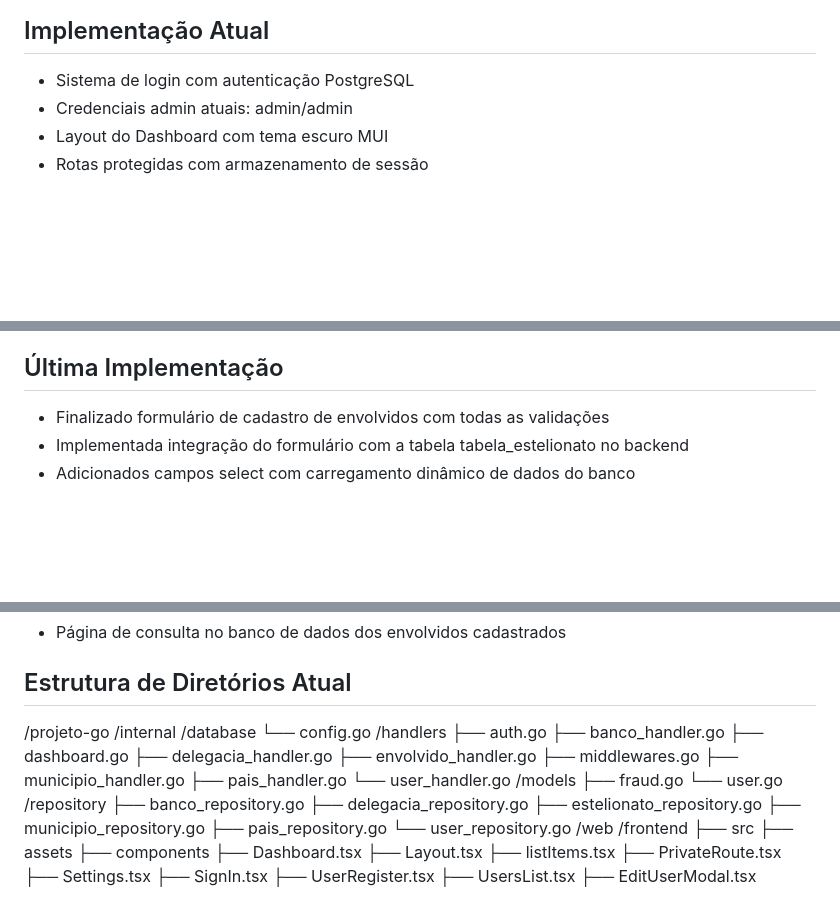
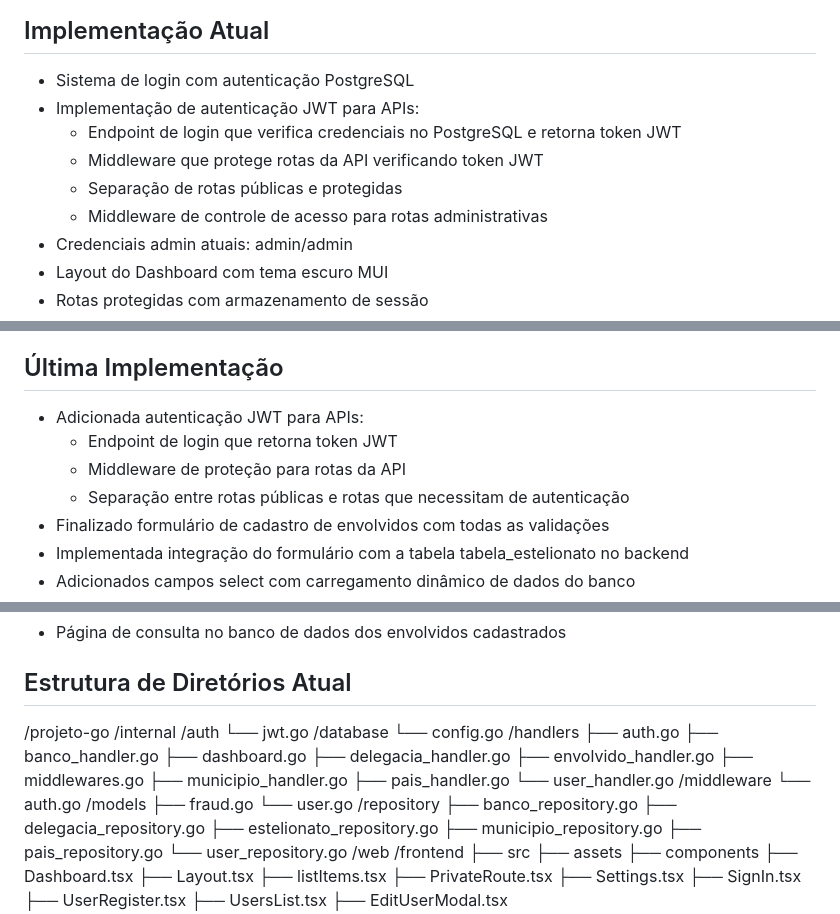
Before and after one commit to tassyosilva/FraudBase, a Markdown page: PROJECT_STATUS.md, 3 parts joined by grey strips. Rendered like a GitHub page; blank space fills up the shorter version.

Commit message:
Atualização do status do projeto.

```diff
--- a/PROJECT_STATUS.md
+++ b/PROJECT_STATUS.md
@@ -4,6 +4,11 @@ Repositório: https://github.com/tassyosilva/FraudBase
 
 ## Implementação Atual
 - Sistema de login com autenticação PostgreSQL
+- Implementação de autenticação JWT para APIs:
+  - Endpoint de login que verifica credenciais no PostgreSQL e retorna token JWT
+  - Middleware que protege rotas da API verificando token JWT
+  - Separação de rotas públicas e protegidas
+  - Middleware de controle de acesso para rotas administrativas
 - Credenciais admin atuais: admin/admin
 - Layout do Dashboard com tema escuro MUI
 - Rotas protegidas com armazenamento de sessão
@@ -77,6 +84,10 @@ Repositório: https://github.com/tassyosilva/FraudBase
     - Gerencia navegação entre rotas
 
 ## Última Implementação
+- Adicionada autenticação JWT para APIs:
+  - Endpoint de login que retorna token JWT
+  - Middleware de proteção para rotas da API
+  - Separação entre rotas públicas e rotas que necessitam de autenticação
 - Finalizado formulário de cadastro de envolvidos com todas as validações
 - Implementada integração do formulário com a tabela tabela_estelionato no backend
 - Adicionados campos select com carregamento dinâmico de dados do banco
@@ -90,6 +101,8 @@ Repositório: https://github.com/tassyosilva/FraudBase
 ## Estrutura de Diretórios Atual
 /projeto-go
   /internal
+    /auth
+      └── jwt.go
     /database
       └── config.go
     /handlers
@@ -102,6 +115,8 @@ Repositório: https://github.com/tassyosilva/FraudBase
       ├── municipio_handler.go
       ├── pais_handler.go
       └── user_handler.go
+    /middleware
+      └── auth.go
     /models
       ├── fraud.go
       └── user.go
```
Also changed, not shown: other parts of PROJECT_STATUS.md (+2 -0 lines).
